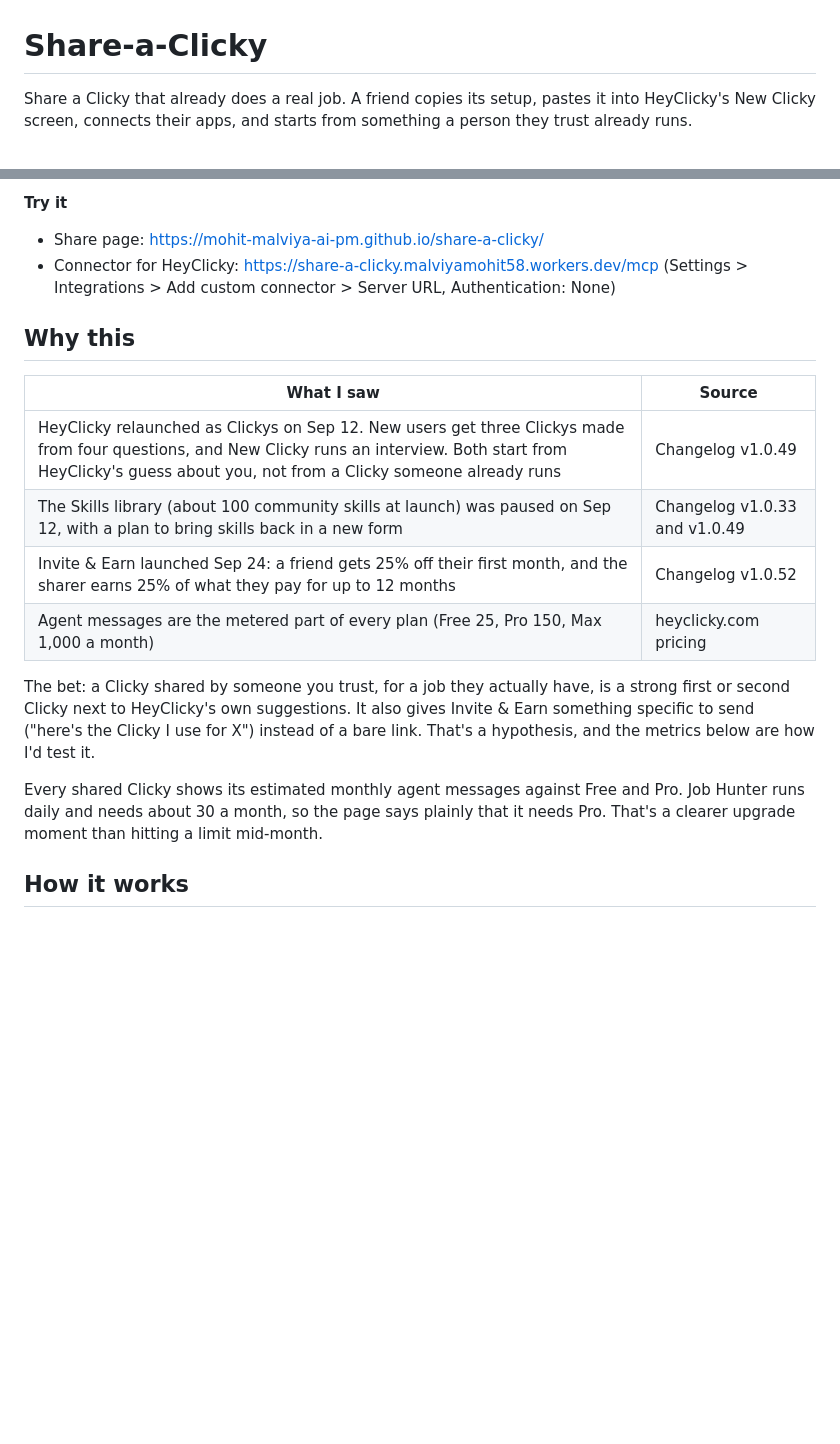
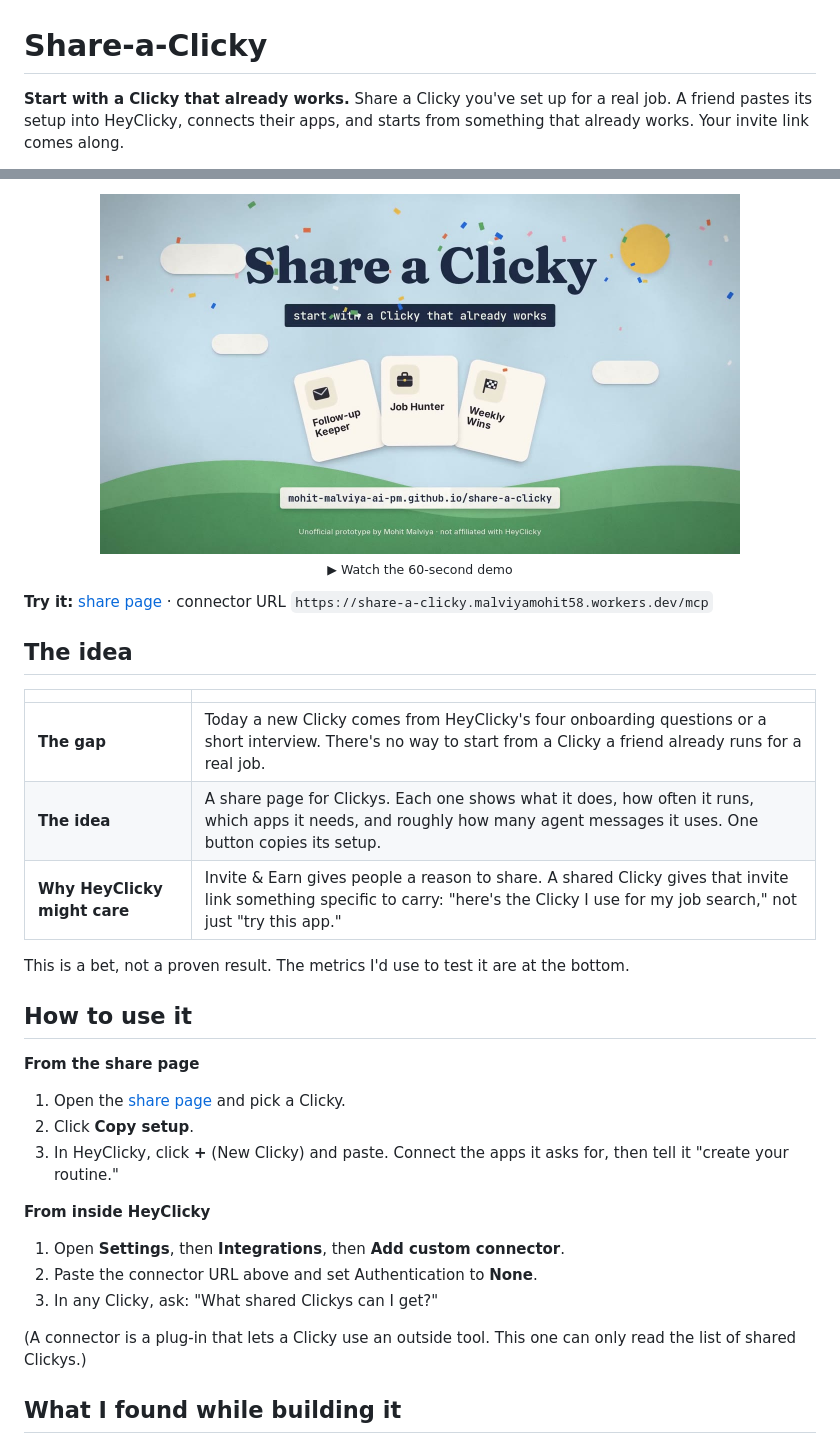
Before and after one commit to Mohit-Malviya-AI-PM/share-a-clicky, a Markdown page: README.md, 2 parts joined by grey strips. Rendered like a GitHub page; pictures changed too: docs/img/video-poster.jpg (added); blank space fills up the shorter version.

```diff
--- a/README.md
+++ b/README.md
@@ -1,4 +1,4 @@
 # Share-a-Clicky
 
-Share a Clicky that already does a real job. A friend copies its setup, pastes it into HeyClicky's New Clicky screen, connects their apps, and starts from something a person they trust already runs.
+**Start with a Clicky that already works.** Share a Clicky you've set up for a real job. A friend pastes its setup into HeyClicky, connects their apps, and starts from something that already works. Your invite link comes along.
 
@@ -6,19 +6,31 @@ An unofficial prototype for [HeyClicky](https://www.heyclicky.com/), built by Mo
 
-**Try it**
-- Share page: https://mohit-malviya-ai-pm.github.io/share-a-clicky/
-- Connector for HeyClicky: https://share-a-clicky.malviyamohit58.workers.dev/mcp (Settings > Integrations > Add custom connector > Server URL, Authentication: None)
+<p align="center"><a href="https://mohit-malviya-ai-pm.github.io/share-a-clicky/#demo"><img src="docs/img/video-poster.jpg" width="640" alt="Watch the 60-second demo"></a><br><sub>▶ Watch the 60-second demo</sub></p>
 
-## Why this
+**Try it:** [share page](https://mohit-malviya-ai-pm.github.io/share-a-clicky/) · connector URL `https://share-a-clicky.malviyamohit58.workers.dev/mcp`
 
-| What I saw | Source |
+## The idea
+
+| | |
 |---|---|
-| HeyClicky relaunched as Clickys on Sep 12. New users get three Clickys made from four questions, and New Clicky runs an interview. Both start from HeyClicky's guess about you, not from a Clicky someone already runs | Changelog v1.0.49 |
-| The Skills library (about 100 community skills at launch) was paused on Sep 12, with a plan to bring skills back in a new form | Changelog v1.0.33 and v1.0.49 |
-| Invite & Earn launched Sep 24: a friend gets 25% off their first month, and the sharer earns 25% of what they pay for up to 12 months | Changelog v1.0.52 |
-| Agent messages are the metered part of every plan (Free 25, Pro 150, Max 1,000 a month) | heyclicky.com pricing |
+| **The gap** | Today a new Clicky comes from HeyClicky's four onboarding questions or a short interview. There's no way to start from a Clicky a friend already runs for a real job. |
+| **The idea** | A share page for Clickys. Each one shows what it does, how often it runs, which apps it needs, and roughly how many agent messages it uses. One button copies its setup. |
+| **Why HeyClicky might care** | Invite & Earn gives people a reason to share. A shared Clicky gives that invite link something specific to carry: "here's the Clicky I use for my job search," not just "try this app." |
 
-The bet: a Clicky shared by someone you trust, for a job they actually have, is a strong first or second Clicky next to HeyClicky's own suggestions. It also gives Invite & Earn something specific to send ("here's the Clicky I use for X") instead of a bare link. That's a hypothesis, and the metrics below are how I'd test it.
+This is a bet, not a proven result. The metrics I'd use to test it are at the bottom.
 
-Every shared Clicky shows its estimated monthly agent messages against Free and Pro. Job Hunter runs daily and needs about 30 a month, so the page says plainly that it needs Pro. That's a clearer upgrade moment than hitting a limit mid-month.
+## How to use it
 
-## How it works
+**From the share page**
+1. Open the [share page](https://mohit-malviya-ai-pm.github.io/share-a-clicky/) and pick a Clicky.
+2. Click **Copy setup**.
+3. In HeyClicky, click **+** (New Clicky) and paste. Connect the apps it asks for, then tell it "create your routine."
+
+**From inside HeyClicky**
+1. Open **Settings**, then **Integrations**, then **Add custom connector**.
+2. Paste the connector URL above and set Authentication to **None**.
+3. In any Clicky, ask: "What shared Clickys can I get?"
+
+(A connector is a plug-in that lets a Clicky use an outside tool. This one can only read the list of shared Clickys.)
+
+## What I found while building it
+
```
Also changed, not shown: other parts of README.md (+56 -34 lines), 4 other files.
